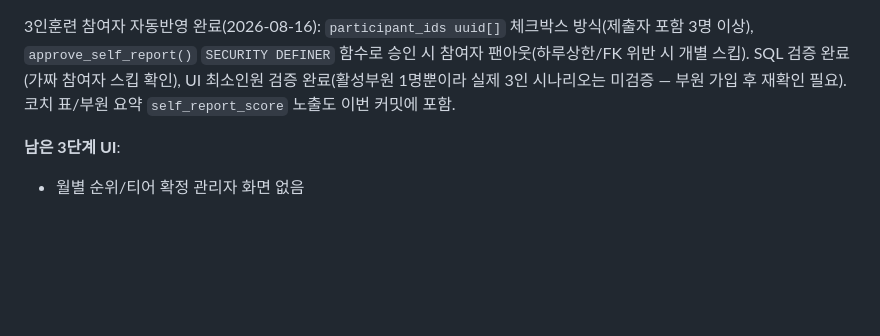
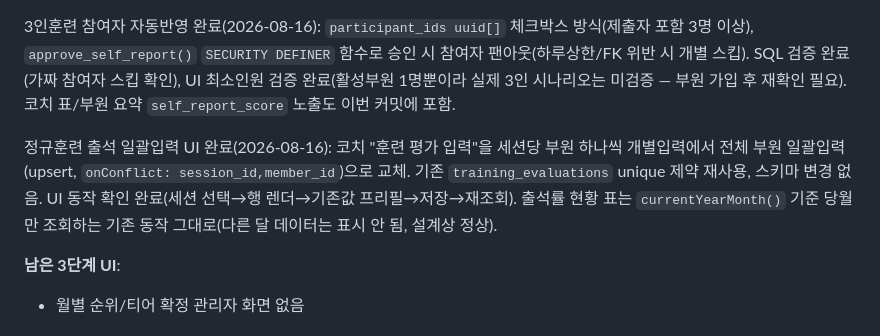
Before and after one commit to KIMCHEM-hub/snu-swimming-team, a Markdown page: CONTEXT.md, the part around the change. Drawn GitHub-style; blank space fills up the shorter version.

Commit message:
Document bulk attendance entry UI completion

```diff
--- a/CONTEXT.md
+++ b/CONTEXT.md
@@ -408,6 +408,8 @@
 
 3인훈련 참여자 자동반영 완료(2026-08-16): `participant_ids uuid[]` 체크박스 방식(제출자 포함 3명 이상), `approve_self_report()` `SECURITY DEFINER` 함수로 승인 시 참여자 팬아웃(하루상한/FK 위반 시 개별 스킵). SQL 검증 완료(가짜 참여자 스킵 확인), UI 최소인원 검증 완료(활성부원 1명뿐이라 실제 3인 시나리오는 미검증 — 부원 가입 후 재확인 필요). 코치 표/부원 요약 `self_report_score` 노출도 이번 커밋에 포함.
 
+정규훈련 출석 일괄입력 UI 완료(2026-08-16): 코치 "훈련 평가 입력"을 세션당 부원 하나씩 개별입력에서 전체 부원 일괄입력(upsert, `onConflict: session_id,member_id`)으로 교체. 기존 `training_evaluations` unique 제약 재사용, 스키마 변경 없음. UI 동작 확인 완료(세션 선택→행 렌더→기존값 프리필→저장→재조회). 출석률 현황 표는 `currentYearMonth()` 기준 당월만 조회하는 기존 동작 그대로(다른 달 데이터는 표시 안 됨, 설계상 정상).
+
 **남은 3단계 UI**:
 - 월별 순위/티어 확정 관리자 화면 없음
 
```
